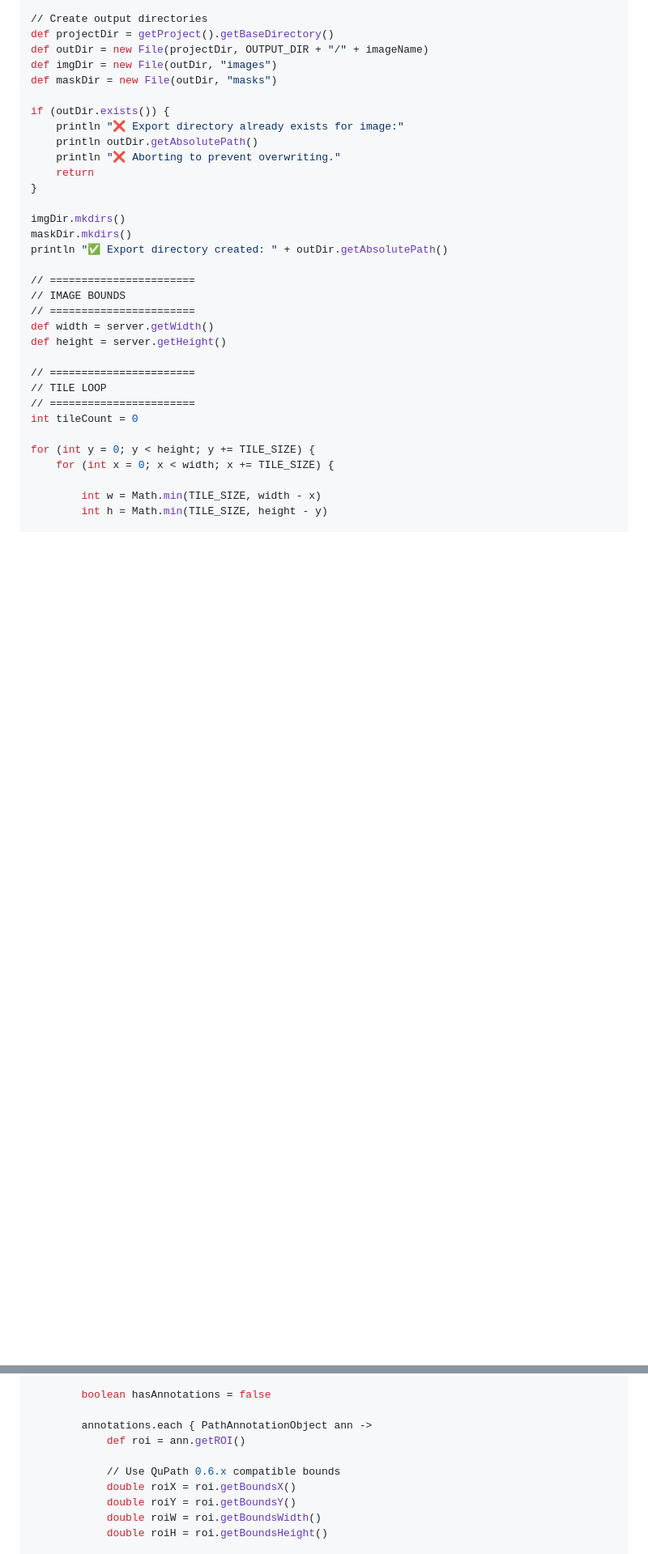
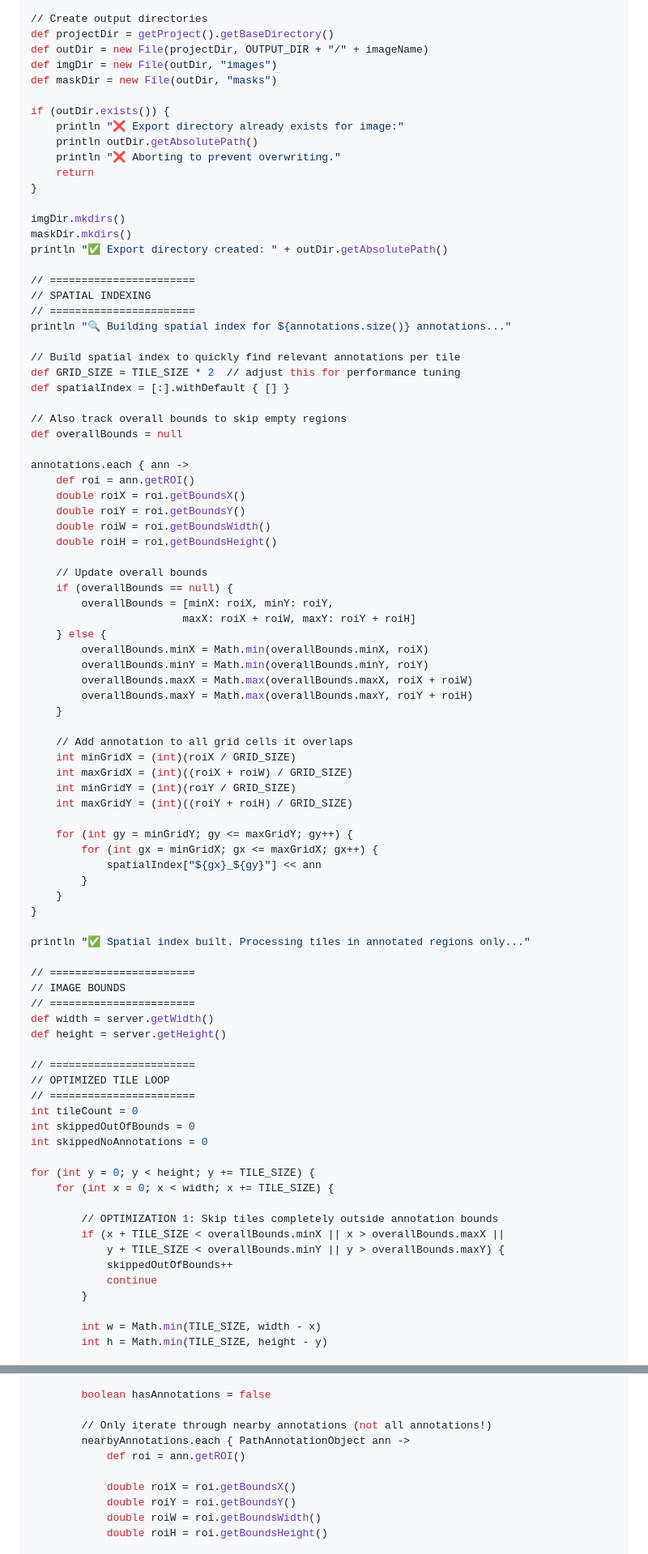
Before and after one commit to Bachdxml/bach-path, a Markdown page: wsi-fungal-segmentation/README.md, 2 parts joined by grey strips. Shown at 81% size. Drawn GitHub-style; blank space fills up the shorter version.

```diff
--- a/wsi-fungal-segmentation/README.md
+++ b/wsi-fungal-segmentation/README.md
@@ -194,19 +194,73 @@ maskDir.mkdirs()
 println "✅ Export directory created: " + outDir.getAbsolutePath()
 
 // =======================
+// SPATIAL INDEXING
+// =======================
+println "🔍 Building spatial index for ${annotations.size()} annotations..."
+
+// Build spatial index to quickly find relevant annotations per tile
+def GRID_SIZE = TILE_SIZE * 2  // adjust this for performance tuning
+def spatialIndex = [:].withDefault { [] }
+
+// Also track overall bounds to skip empty regions
+def overallBounds = null
+
+annotations.each { ann ->
+    def roi = ann.getROI()
+    double roiX = roi.getBoundsX()
+    double roiY = roi.getBoundsY()
+    double roiW = roi.getBoundsWidth()
+    double roiH = roi.getBoundsHeight()
+
+    // Update overall bounds
+    if (overallBounds == null) {
+        overallBounds = [minX: roiX, minY: roiY,
+                        maxX: roiX + roiW, maxY: roiY + roiH]
+    } else {
+        overallBounds.minX = Math.min(overallBounds.minX, roiX)
+        overallBounds.minY = Math.min(overallBounds.minY, roiY)
+        overallBounds.maxX = Math.max(overallBounds.maxX, roiX + roiW)
+        overallBounds.maxY = Math.max(overallBounds.maxY, roiY + roiH)
+    }
+
+    // Add annotation to all grid cells it overlaps
+    int minGridX = (int)(roiX / GRID_SIZE)
+    int maxGridX = (int)((roiX + roiW) / GRID_SIZE)
+    int minGridY = (int)(roiY / GRID_SIZE)
+    int maxGridY = (int)((roiY + roiH) / GRID_SIZE)
+
+    for (int gy = minGridY; gy <= maxGridY; gy++) {
+        for (int gx = minGridX; gx <= maxGridX; gx++) {
+            spatialIndex["${gx}_${gy}"] << ann
+        }
+    }
+}
+
+println "✅ Spatial index built. Processing tiles in annotated regions only..."
+
+// =======================
 // IMAGE BOUNDS
 // =======================
 def width = server.getWidth()
 def height = server.getHeight()
 
 // =======================
-// TILE LOOP
+// OPTIMIZED TILE LOOP
 // =======================
 int tileCount = 0
+int skippedOutOfBounds = 0
+int skippedNoAnnotations = 0
 
 for (int y = 0; y < height; y += TILE_SIZE) {
     for (int x = 0; x < width; x += TILE_SIZE) {
 
+        // OPTIMIZATION 1: Skip tiles completely outside annotation bounds
+        if (x + TILE_SIZE < overallBounds.minX || x > overallBounds.maxX ||
+            y + TILE_SIZE < overallBounds.minY || y > overallBounds.maxY) {
+            skippedOutOfBounds++
+            continue
+        }
+
         int w = Math.min(TILE_SIZE, width - x)
         int h = Math.min(TILE_SIZE, height - y)
 
@@ -233,10 +321,10 @@ for (int y = 0; y < height; y += TILE_SIZE) {
 
         boolean hasAnnotations = false
 
-        annotations.each { PathAnnotationObject ann ->
+        // Only iterate through nearby annotations (not all annotations!)
+        nearbyAnnotations.each { PathAnnotationObject ann ->
             def roi = ann.getROI()
 
-            // Use QuPath 0.6.x compatible bounds
             double roiX = roi.getBoundsX()
             double roiY = roi.getBoundsY()
             double roiW = roi.getBoundsWidth()
```
Also changed, not shown: other parts of wsi-fungal-segmentation/README.md (+46 -3 lines).
